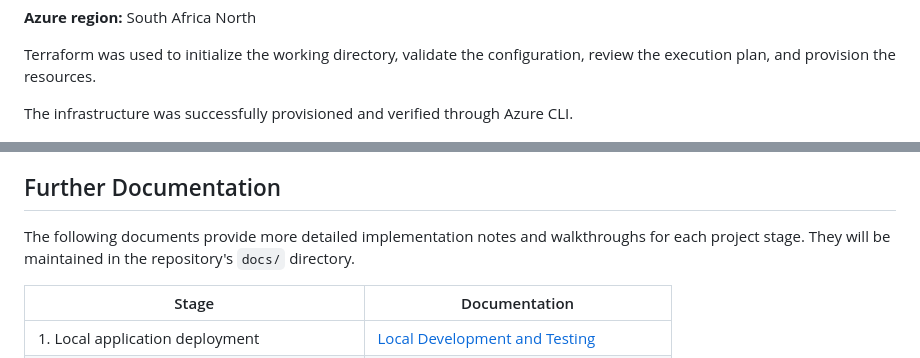
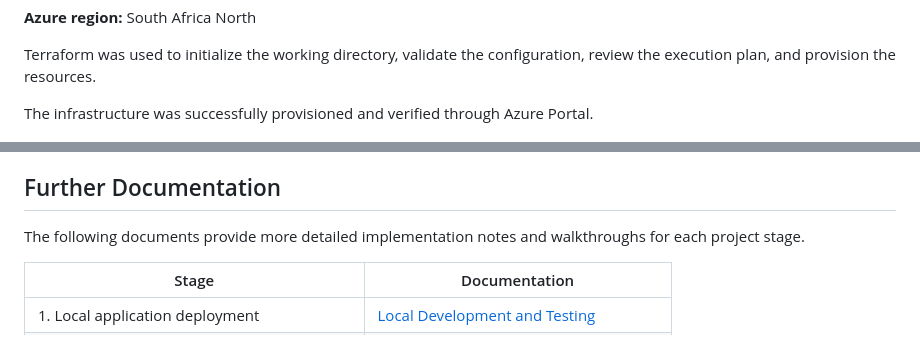
Before and after one commit to ufuomaorieruo/GridPulse, a Markdown page: README.md, 2 parts joined by grey strips. Rendered like a GitHub page.

Commit message:
Update project README and add screenshots

```diff
--- a/README.md
+++ b/README.md
@@ -128,7 +128,7 @@ The infrastructure includes:
 
 Terraform was used to initialize the working directory, validate the configuration, review the execution plan, and provision the resources.
 
-The infrastructure was successfully provisioned and verified through Azure CLI.
+The infrastructure was successfully provisioned and verified through Azure Portal.
 
 ![Terraform and Azure resources](screenshots/terraform-azure-resources.png)
 
@@ -269,7 +269,7 @@ Working on GridPulse provided practical experience with:
 
 ## Further Documentation
 
-The following documents provide more detailed implementation notes and walkthroughs for each project stage. They will be maintained in the repository's `docs/` directory.
+The following documents provide more detailed implementation notes and walkthroughs for each project stage.
 
 | Stage | Documentation |
 |---|---|
```
Also changed, not shown: screenshots/gridpulse-architecture.png (renamed from screenshots/Architecture.png).
